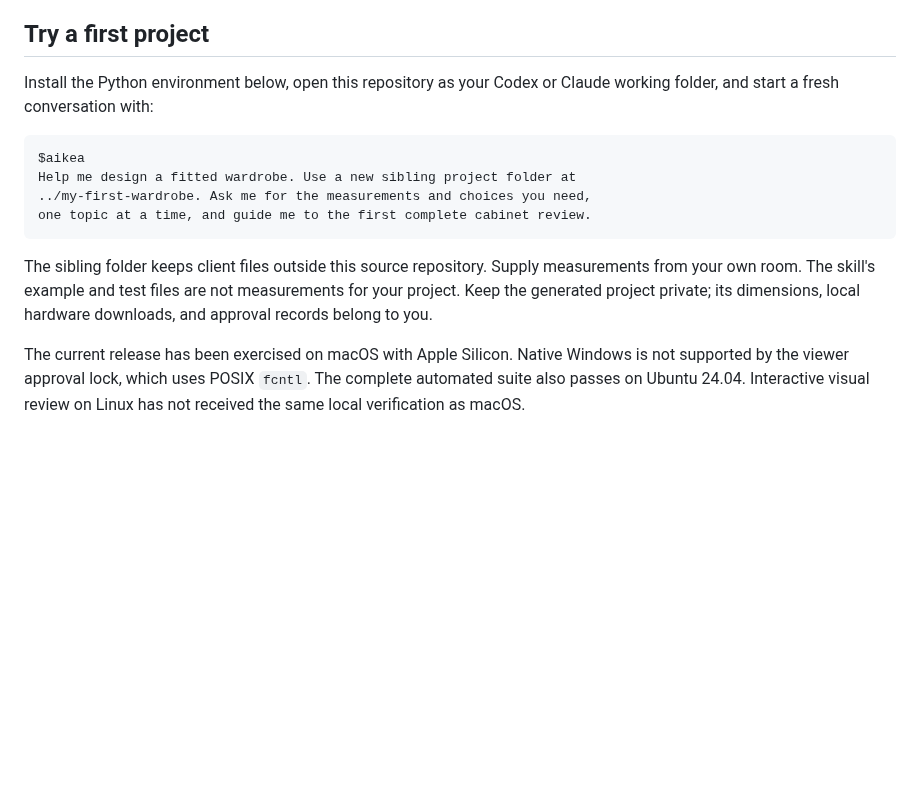
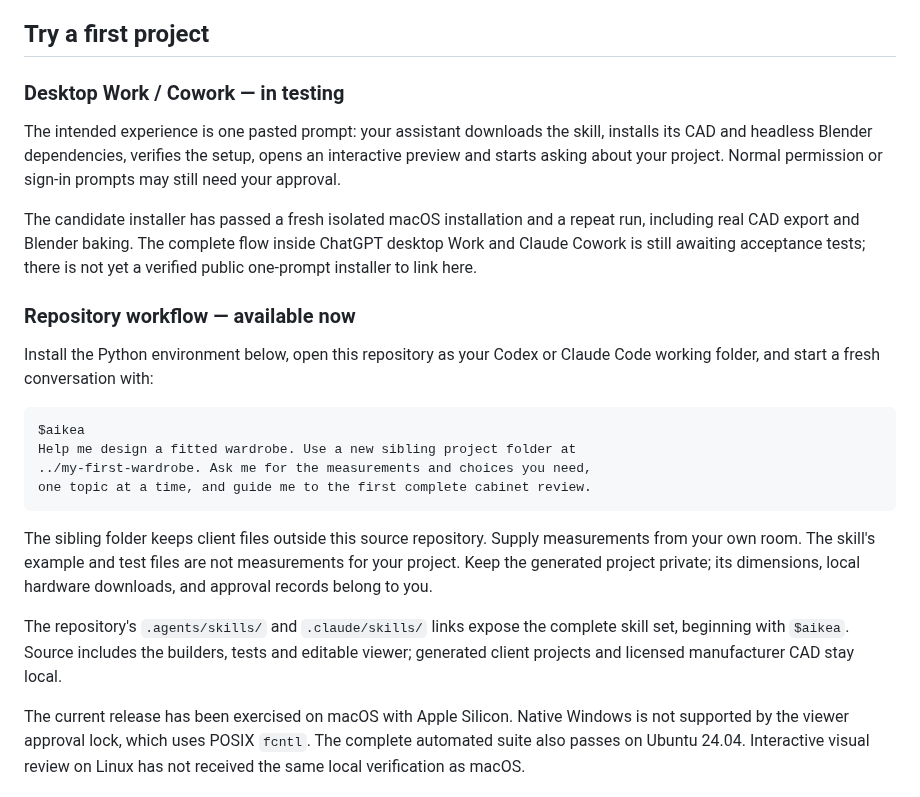
Before and after one commit to PatrickGrothOls/AIkea-skill, a Markdown page: README.md, the part around one of its changes. GitHub-like rendering; blank space fills up the shorter version.

````diff
--- a/README.md
+++ b/README.md
@@ -30,8 +45,22 @@ screws and cabinet pilot specification unresolved.
 
 ## Try a first project
 
+### Desktop Work / Cowork — in testing
+
+The intended experience is one pasted prompt: your assistant downloads the skill,
+installs its CAD and headless Blender dependencies, verifies the setup, opens an
+interactive preview and starts asking about your project. Normal permission or
+sign-in prompts may still need your approval.
+
+The candidate installer has passed a fresh isolated macOS installation and a
+repeat run, including real CAD export and Blender baking. The complete flow
+inside ChatGPT desktop Work and Claude Cowork is still awaiting acceptance tests;
+there is not yet a verified public one-prompt installer to link here.
+
+### Repository workflow — available now
+
 Install the Python environment below, open this repository as your Codex or
-Claude working folder, and start a fresh conversation with:
+Claude Code working folder, and start a fresh conversation with:
 
 ```text
 $aikea
@@ -44,6 +73,10 @@ The sibling folder keeps client files outside this source repository. Supply
 measurements from your own room. The skill's example and test files are
 not measurements for your project. Keep the generated project private; its
 dimensions, local hardware downloads, and approval records belong to you.
+
+The repository's `.agents/skills/` and `.claude/skills/` links expose the complete
+skill set, beginning with `$aikea`. Source includes the builders, tests and editable
+viewer; generated client projects and licensed manufacturer CAD stay local.
 
 The current release has been exercised on macOS with Apple Silicon. Native
 Windows is not supported by the viewer approval lock, which uses POSIX `fcntl`.
````
Also changed, not shown: other parts of README.md (+22 -7 lines), docs/readme-showcase.md (added, +36 -0 lines), docs/images/wardrobe-assembled.jpg (added), docs/images/wardrobe-exploded.jpg (added).
